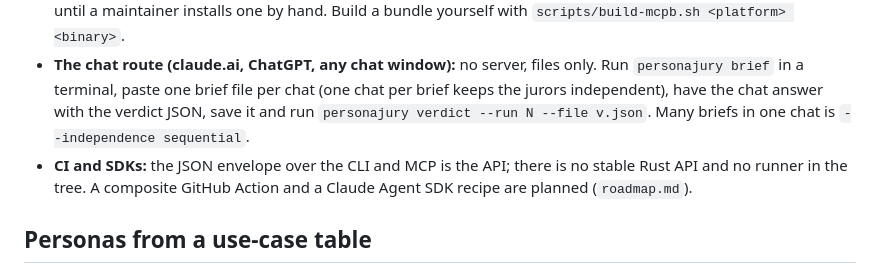
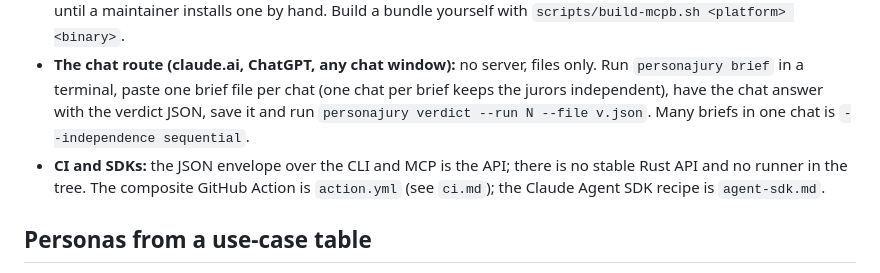
Before and after one commit to MassRelayAI/personajury, a Markdown page: docs/usage.md, the part around the change. GitHub-like rendering.

```diff
--- a/docs/usage.md
+++ b/docs/usage.md
@@ -114,8 +114,8 @@ it. Colour and layout reach the jury only through screenshots.
 - **The chat route (claude.ai, ChatGPT, any chat window):** no server, files only. Run `personajury brief` in a terminal, paste one
   brief file per chat (one chat per brief keeps the jurors independent), have the chat answer with the verdict JSON, save it and run
   `personajury verdict --run N --file v.json`. Many briefs in one chat is `--independence sequential`.
-- **CI and SDKs:** the JSON envelope over the CLI and MCP is the API; there is no stable Rust API and no runner in the tree. A
-  composite GitHub Action and a Claude Agent SDK recipe are planned (`roadmap.md`).
+- **CI and SDKs:** the JSON envelope over the CLI and MCP is the API; there is no stable Rust API and no runner in the tree. The
+  composite GitHub Action is `action.yml` (see `ci.md`); the Claude Agent SDK recipe is `agent-sdk.md`.
 
 ## Personas from a use-case table
 A table of jobs and triggers answers what the persona brief's first step asks for (roles, sectors, objections). The example
```
Also changed, not shown: docs/commands.md (+2 -0 lines).
